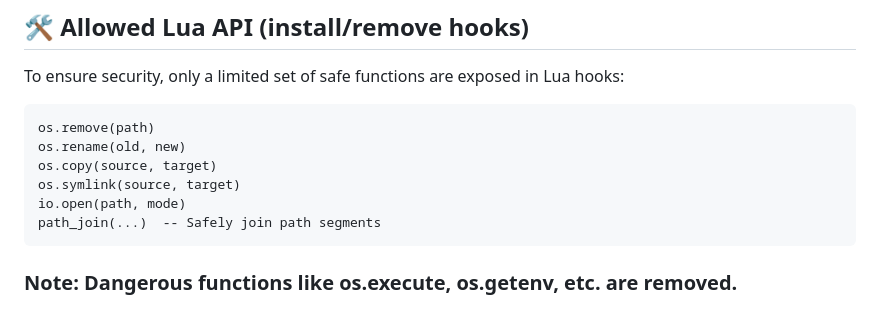
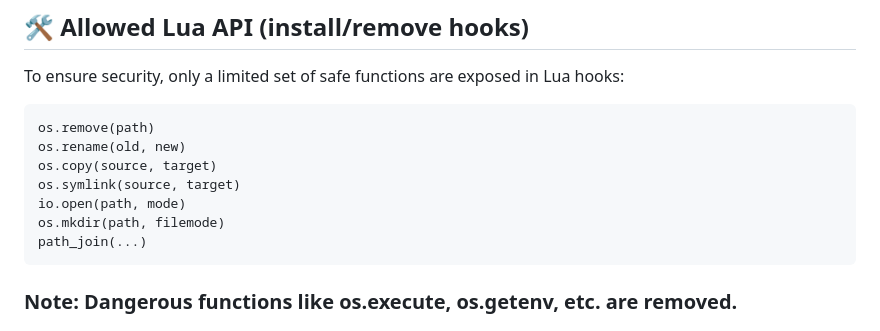
Before and after one commit to roboogg133/packets, a Markdown page: README.md, the part around the change. Drawn GitHub-style.

Commit message:
added mkdir to readme

```diff
--- a/README.md
+++ b/README.md
@@ -132,7 +132,8 @@ To ensure security, only a limited set of safe functions are exposed in Lua hook
     os.copy(source, target)
     os.symlink(source, target)
     io.open(path, mode)
-    path_join(...)  -- Safely join path segments
+    os.mkdir(path, filemode)
+    path_join(...)
 
 ### Note: Dangerous functions like os.execute, os.getenv, etc. are removed.
 ## 🗃️ Databases
```
